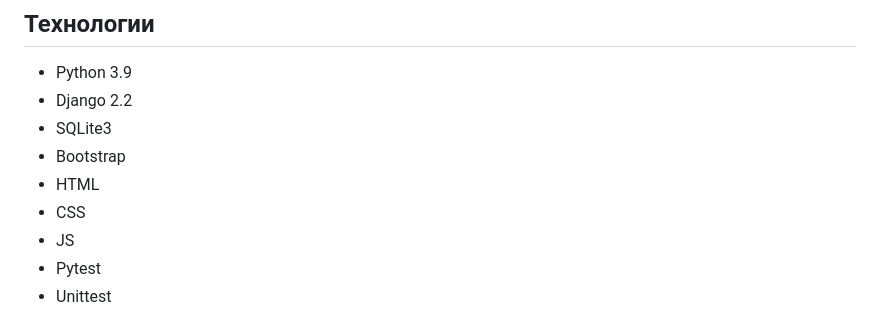
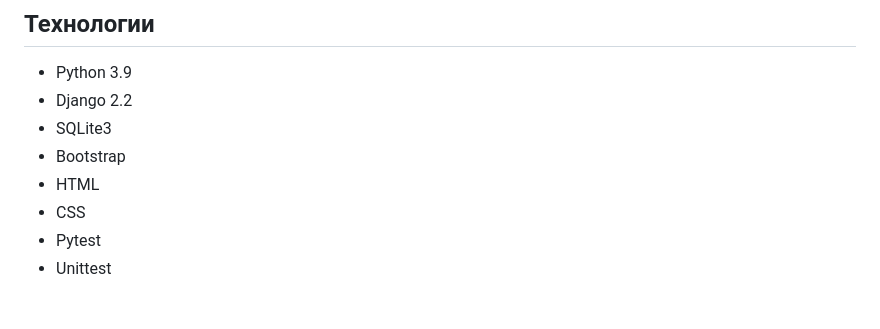
Before and after one commit to OksanaAstashkina/social_network_of_personal_entries, a Markdown page: README.md, the part around the change. GitHub-like rendering.

```diff
--- a/README.md
+++ b/README.md
@@ -26,7 +26,6 @@
 * Bootstrap
 * HTML
 * CSS
-* JS
 * Pytest
 * Unittest
 
```
